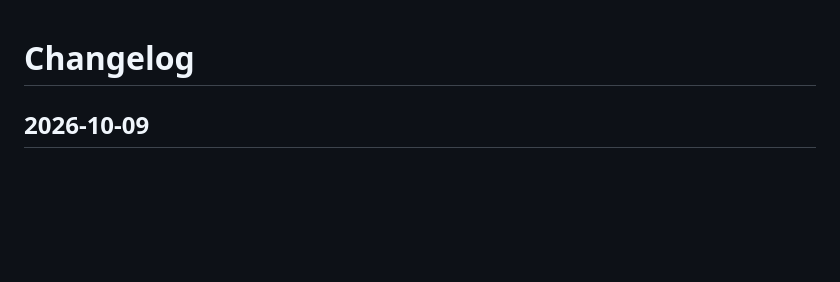
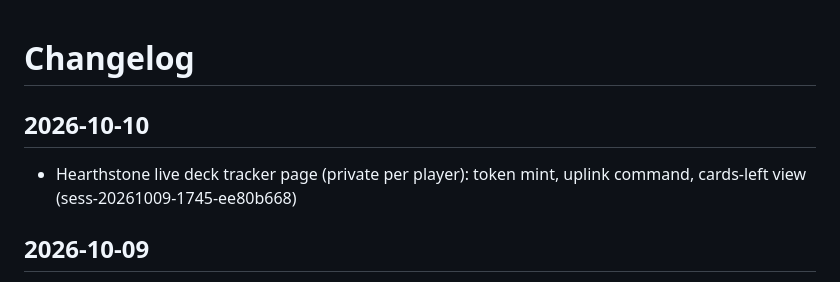
Before and after one commit to emilyspringerton/WOTAN, a Markdown page: CHANGELOG.md, the part around the change. GitHub-like rendering; blank space fills up the shorter version.

Commit message:
changelog(WOTAN): Hearthstone live deck tracker page (private per player): to…
Session: sess-20261009-1745-ee80b668

```diff
--- a/CHANGELOG.md
+++ b/CHANGELOG.md
@@ -1,4 +1,9 @@
 # Changelog
+
+## 2026-10-10
+
+- Hearthstone live deck tracker page (private per player): token mint, uplink command, cards-left view (sess-20261009-1745-ee80b668)
+
 
 ## 2026-10-09
 
```
